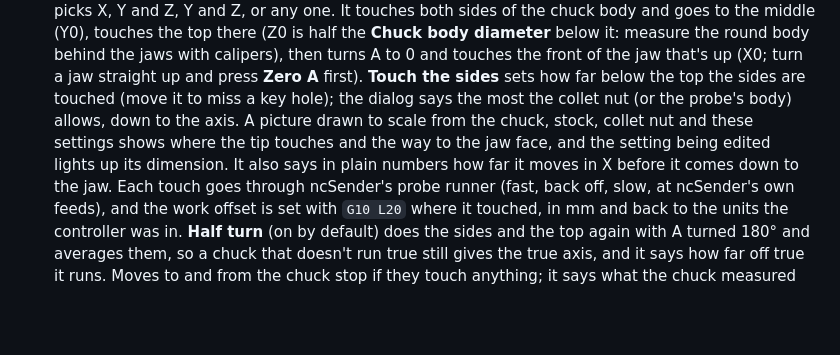
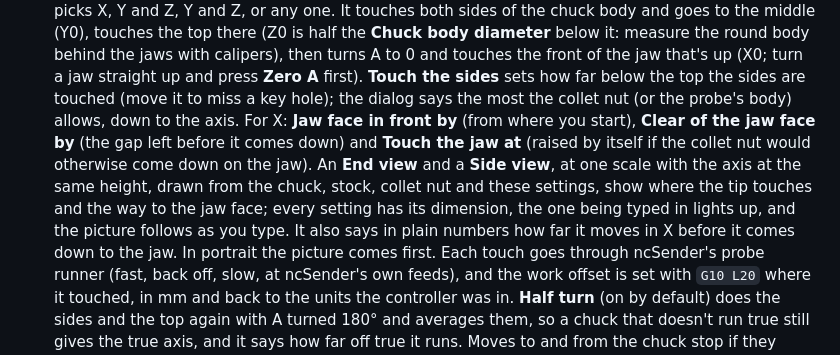
Before and after one commit to stmoha/ncsender-plugin-rotary-cam, a Markdown page: README.md, the part around the change. Rendered like a GitHub page; blank space fills up the shorter version.

```diff
--- a/README.md
+++ b/README.md
@@ -239,10 +239,14 @@ wrong mirrors anything asymmetric.
    A to 0 and touches the front of the jaw that's up (X0; turn a jaw straight up and press
    **Zero A** first). **Touch the sides** sets how far below the top the sides are touched
    (move it to miss a key hole); the dialog says the most the collet nut (or the probe's
-   body) allows, down to the axis. A picture drawn to scale from the chuck, stock, collet
-   nut and these settings shows where the tip touches and the way to the jaw face, and the
-   setting being edited lights up its dimension. It also says in plain numbers how far it
-   moves in X before it comes down to the jaw. Each touch goes through ncSender's probe
+   body) allows, down to the axis. For X: **Jaw face in front by** (from where you start),
+   **Clear of the jaw face by** (the gap left before it comes down) and **Touch the jaw
+   at** (raised by itself if the collet nut would otherwise come down on the jaw). An
+   **End view** and a **Side view**, at one scale with the axis at the same height, drawn
+   from the chuck, stock, collet nut and these settings, show where the tip touches and
+   the way to the jaw face; every setting has its dimension, the one being typed in lights
+   up, and the picture follows as you type. It also says in plain numbers how far it moves
+   in X before it comes down to the jaw. In portrait the picture comes first. Each touch goes through ncSender's probe
    runner (fast, back off, slow, at ncSender's own feeds), and the work offset is set with
    `G10 L20` where it touched, in mm and back to the units the controller was in. **Half
    turn** (on by default) does the sides and the top again with A turned 180° and averages
```
Also changed, not shown: MANUAL.md (+21 -11 lines), latest_release.md (+2 -1 lines), docs/images/probe-chuck.png, 5 other files.
